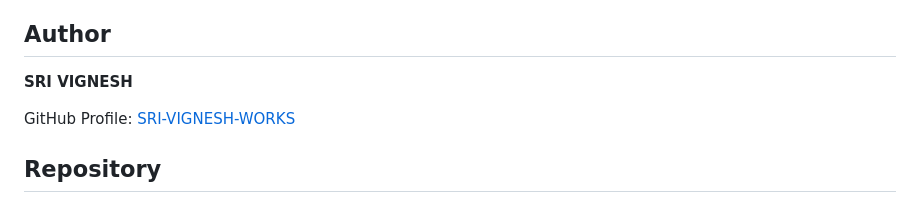
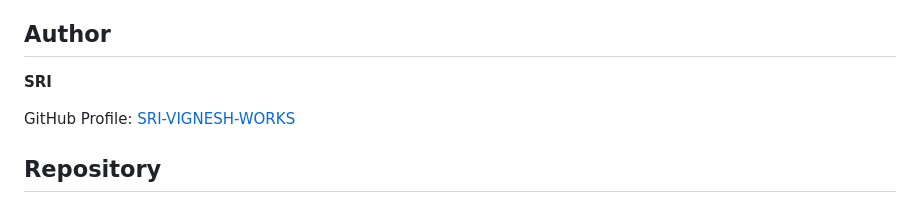
Before and after one commit to SRI-VIGNESH-WORKS/Booksky-Book-Management, a Markdown page: README.md, the part around the change. Rendered like a GitHub page.

Commit message:
Shorten author name in README

```diff
--- a/README.md
+++ b/README.md
@@ -94,7 +94,7 @@ Through this project, I gained practical experience in:
 
 ## Author
 
-**SRI VIGNESH**
+**SRI**
 
 GitHub Profile: [SRI-VIGNESH-WORKS](https://github.com/SRI-VIGNESH-WORKS)
 
```
